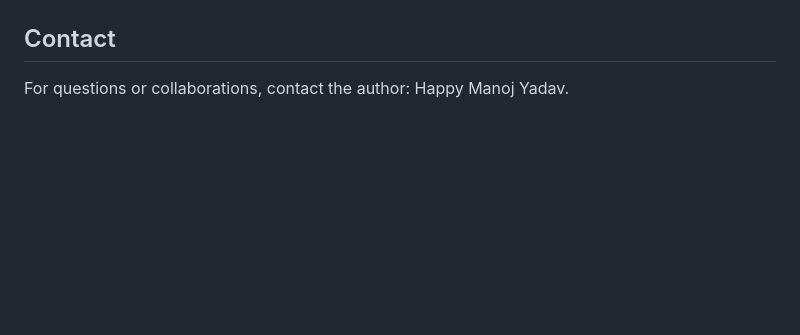
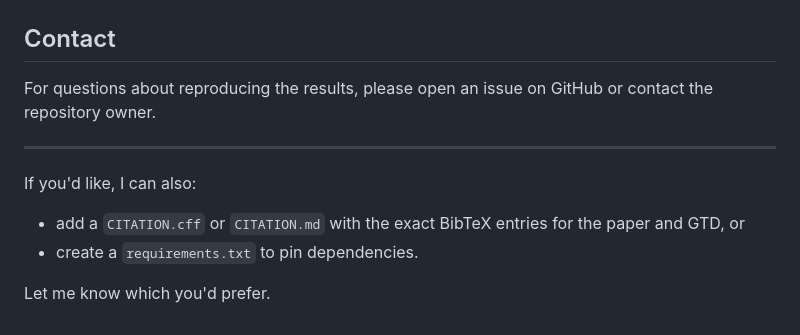
Before and after one commit to MrN3O/Terrorist-Attacks-Prediction-Using-the-Global-Terrorism-Database-GTD, a Markdown page: README.md, the part around one of its changes. GitHub-like rendering; blank space fills up the shorter version.

```diff
--- a/README.md
+++ b/README.md
@@ -120,4 +92,13 @@ This project is licensed under the MIT License - see the [LICENSE](LICENSE) file
 
 ## Contact
 
-For questions or collaborations, contact the author: Happy Manoj Yadav.
+For questions about reproducing the results, please open an issue on GitHub or contact the repository owner.
+
+---
+
+If you'd like, I can also:
+
+- add a `CITATION.cff` or `CITATION.md` with the exact BibTeX entries for the paper and GTD, or
+- create a `requirements.txt` to pin dependencies.
+
+Let me know which you'd prefer.
```
Also changed, not shown: other parts of README.md (+65 -93 lines).
